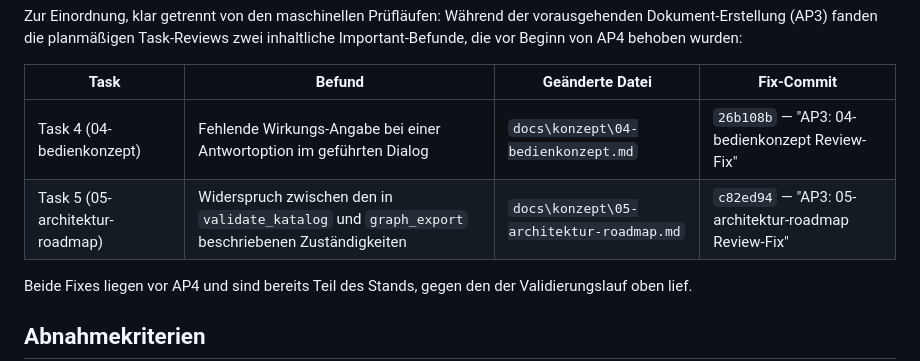
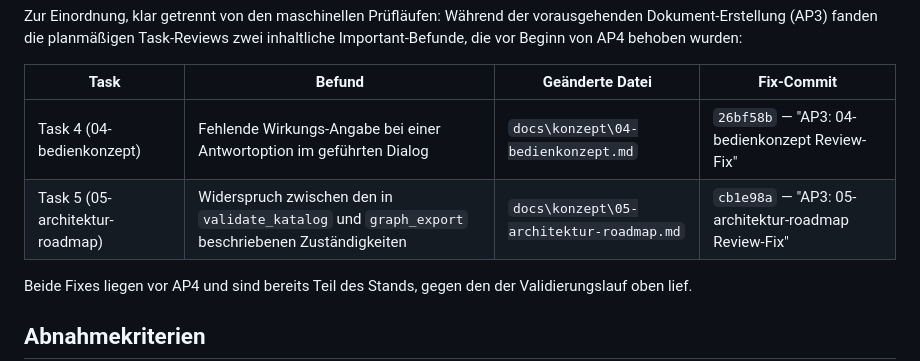
Before and after one commit to gerdam/mag-konfigurator, a Markdown page: docs/konzept/90-validierungsbericht-etappe-a.md, the part around the change. Drawn GitHub-style.

Commit message:
Commit-Hashes im Validierungsbericht nach Historien-Umschreibung nachgefuehrt
Co-Authored-By: Claude Fable 5 <noreply@anthropic.com>

```diff
--- a/docs/konzept/90-validierungsbericht-etappe-a.md
+++ b/docs/konzept/90-validierungsbericht-etappe-a.md
@@ -72,8 +72,8 @@ behoben wurden:
 
 | Task | Befund | Geänderte Datei | Fix-Commit |
 |---|---|---|---|
-| Task 4 (04-bedienkonzept) | Fehlende Wirkungs-Angabe bei einer Antwortoption im geführten Dialog | `docs\konzept\04-bedienkonzept.md` | `26b108b` — "AP3: 04-bedienkonzept Review-Fix" |
-| Task 5 (05-architektur-roadmap) | Widerspruch zwischen den in `validate_katalog` und `graph_export` beschriebenen Zuständigkeiten | `docs\konzept\05-architektur-roadmap.md` | `c82ed94` — "AP3: 05-architektur-roadmap Review-Fix" |
+| Task 4 (04-bedienkonzept) | Fehlende Wirkungs-Angabe bei einer Antwortoption im geführten Dialog | `docs\konzept\04-bedienkonzept.md` | `26bf58b` — "AP3: 04-bedienkonzept Review-Fix" |
+| Task 5 (05-architektur-roadmap) | Widerspruch zwischen den in `validate_katalog` und `graph_export` beschriebenen Zuständigkeiten | `docs\konzept\05-architektur-roadmap.md` | `cb1e98a` — "AP3: 05-architektur-roadmap Review-Fix" |
 
 Beide Fixes liegen vor AP4 und sind bereits Teil des Stands, gegen den der
 Validierungslauf oben lief.
```
